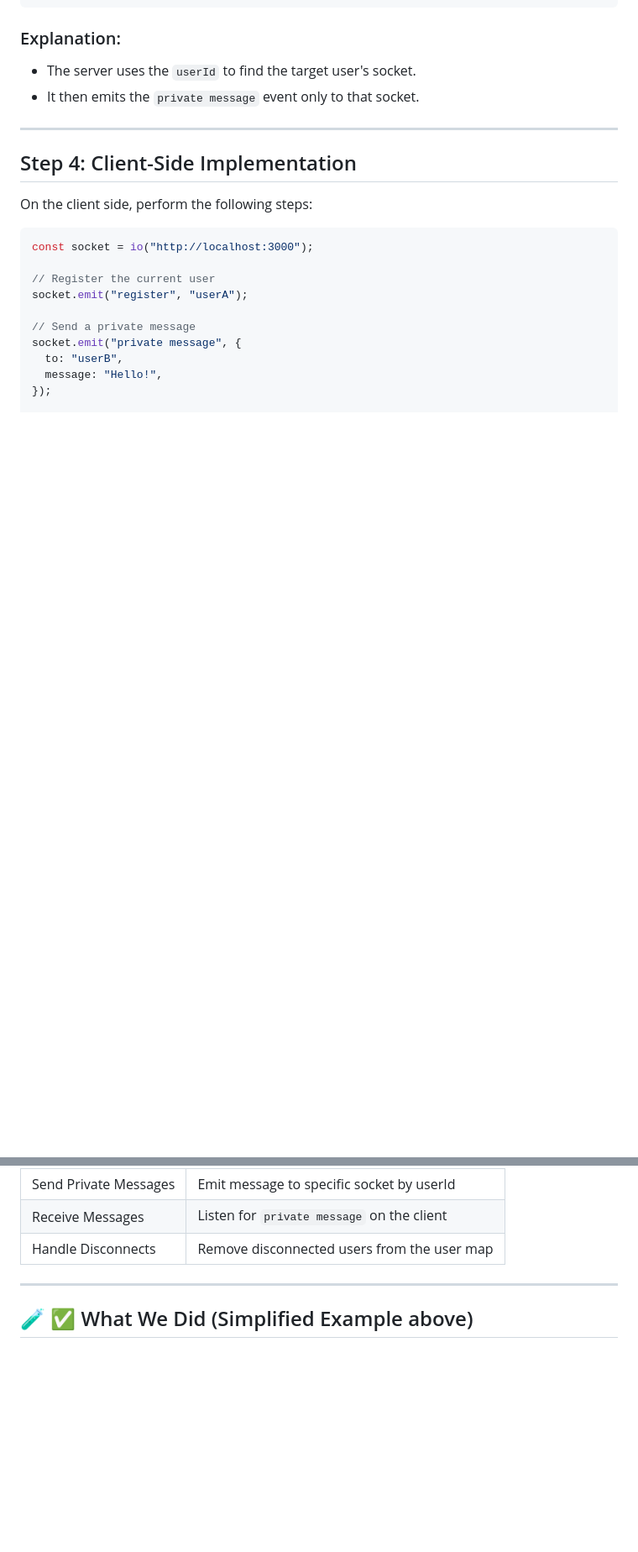
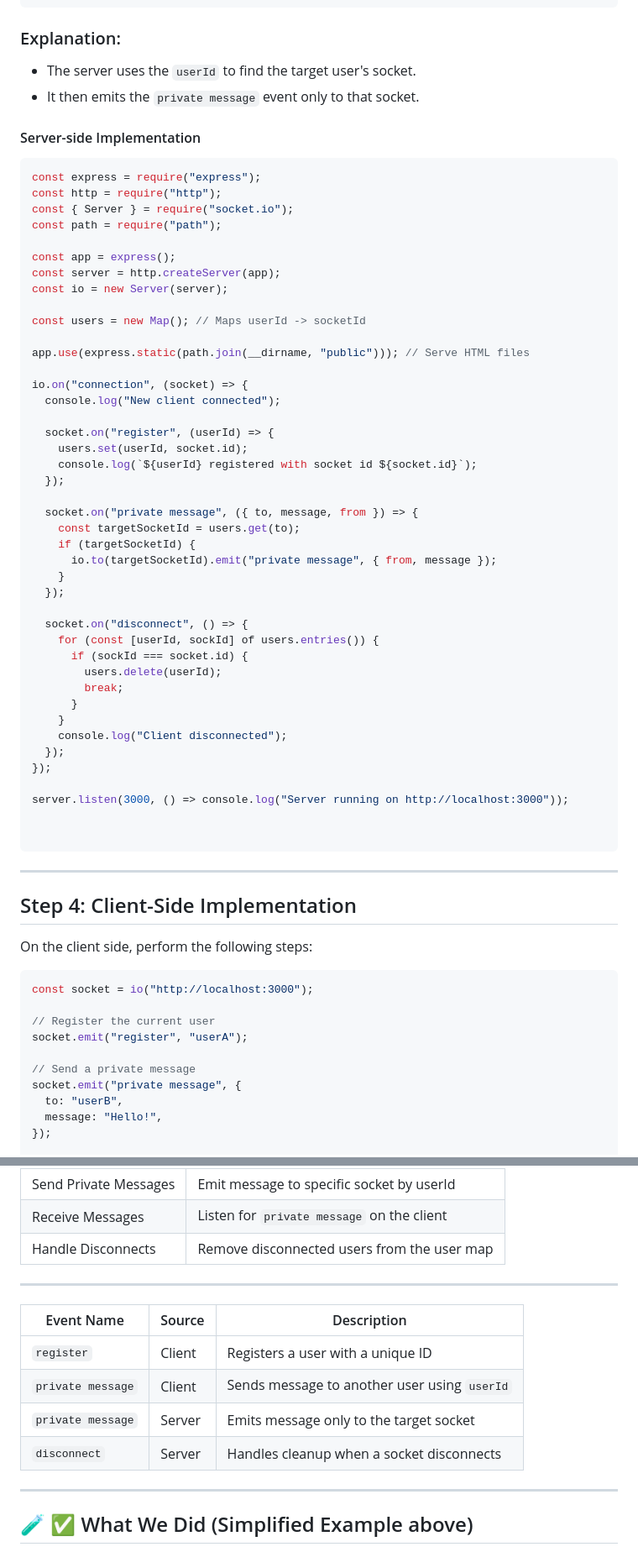
Before and after one commit to kedharnadhG/FE_SYSTEM_DESIGN, a Markdown page: CommunicationTechniques/webSocket/README.md, 2 parts joined by grey strips. Shown at 84% size. Rendered like a GitHub page; blank space fills up the shorter version.

````diff
--- a/CommunicationTechniques/webSocket/README.md
+++ b/CommunicationTechniques/webSocket/README.md
@@ -68,6 +78,54 @@ socket.on("private message", ({ to, message }) => {
 * The server uses the `userId` to find the target user's socket.
 * It then emits the `private message` event only to that socket.
 
+
+
+#### Server-side Implementation
+```js
+const express = require("express");
+const http = require("http");
+const { Server } = require("socket.io");
+const path = require("path");
+
+const app = express();
+const server = http.createServer(app);
+const io = new Server(server);
+
+const users = new Map(); // Maps userId -> socketId
+
+app.use(express.static(path.join(__dirname, "public"))); // Serve HTML files
+
+io.on("connection", (socket) => {
+  console.log("New client connected");
+
+  socket.on("register", (userId) => {
+    users.set(userId, socket.id);
+    console.log(`${userId} registered with socket id ${socket.id}`);
+  });
+
+  socket.on("private message", ({ to, message, from }) => {
+    const targetSocketId = users.get(to);
+    if (targetSocketId) {
+      io.to(targetSocketId).emit("private message", { from, message });
+    }
+  });
+
+  socket.on("disconnect", () => {
+    for (const [userId, sockId] of users.entries()) {
+      if (sockId === socket.id) {
+        users.delete(userId);
+        break;
+      }
+    }
+    console.log("Client disconnected");
+  });
+});
+
+server.listen(3000, () => console.log("Server running on http://localhost:3000"));
+
+
+```
+
 ---
 
 ## Step 4: Client-Side Implementation
@@ -131,6 +253,14 @@ socket.on("disconnect", () => {
 | Handle Disconnects    | Remove disconnected users from the user map  |
 
 ---
+
+| Event Name        | Source | Description                                  |
+| ----------------- | ------ | -------------------------------------------- |
+| `register`        | Client | Registers a user with a unique ID            |
+| `private message` | Client | Sends message to another user using `userId` |
+| `private message` | Server | Emits message only to the target socket      |
+| `disconnect`      | Server | Handles cleanup when a socket disconnects    |
+ ---
 
 
 ## 🧪 ✅ What We Did (Simplified Example above)
````
Also changed, not shown: other parts of CommunicationTechniques/webSocket/README.md (+75 -1 lines).
